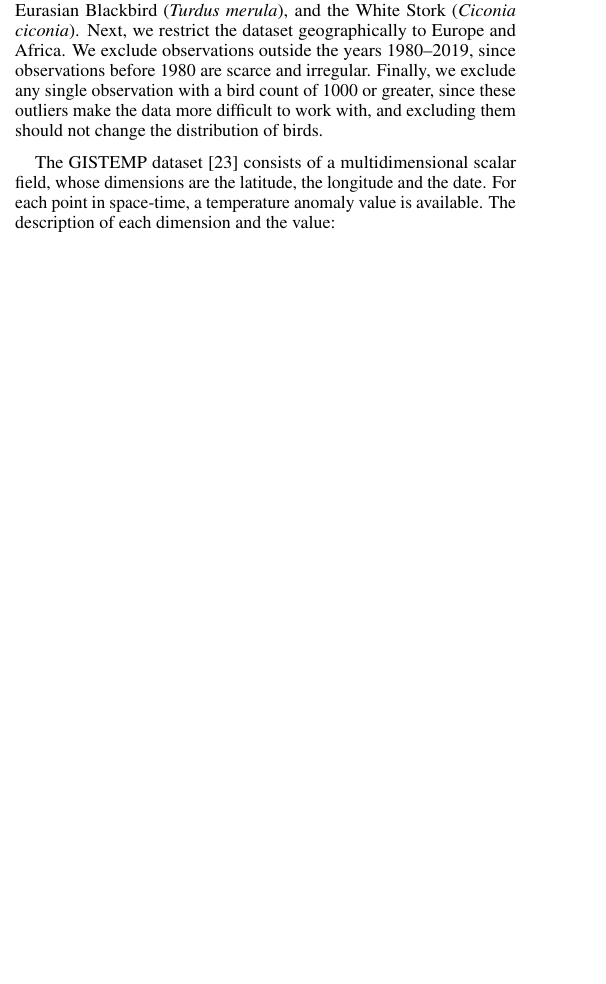
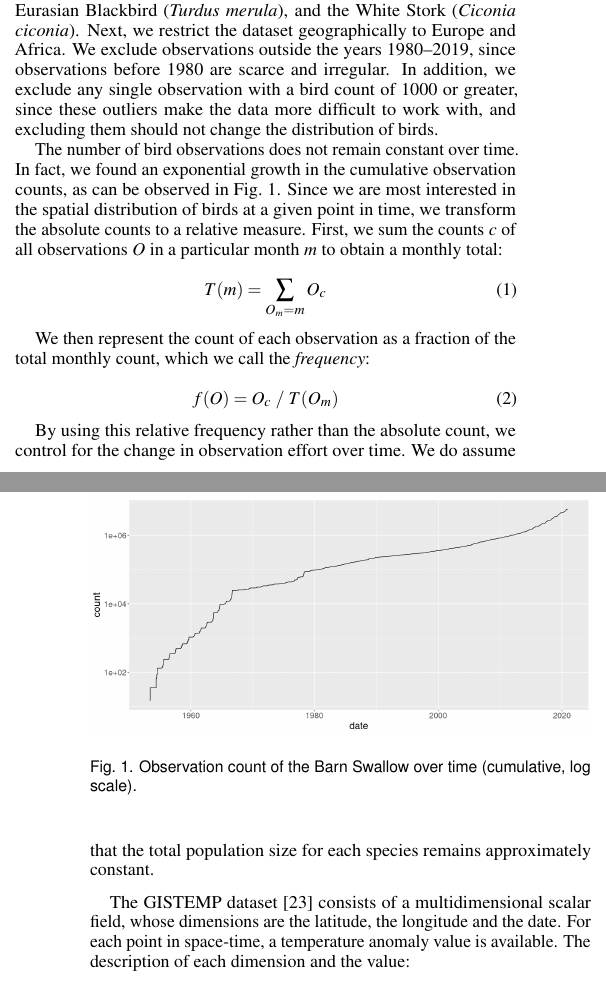
Before and after one commit to nimobeeren/2IMV20, a LaTeX document (InfoVis/docs/main.tex): part of one column of page 1 of 6 before the commit and two parts of the columns of pages 1 and 2 of 6 after it, the two joined at a grey line, cut so that both start at the same text, the shorter picture padded with empty space. Compiled offline with pdfLaTeX.

Commit message:
write about bird frequency

```diff
--- a/InfoVis/docs/main.tex
+++ b/InfoVis/docs/main.tex
@@ -51,6 +51,7 @@
 \usepackage{cite}                      % needed to automatically sort the references
 \usepackage{tabu}                      % only used for the table example
 \usepackage{booktabs}                  % only used for the table example
+\usepackage{amsmath}
 %% We encourage the use of mathptmx for consistent usage of times font
 %% throughout the proceedings. However, if you encounter conflicts
 %% with other math-related packages, you may want to disable it.
@@ -174,7 +175,28 @@ The eBird Basic Dataset \cite{ebird2020data} consists of a static table containi
 
 \vspace{2mm}
 
-We perform a number of transformations on the original dataset for the purpose of our visualization. First, we limit ourselves to a subset of species, since the dataset is too large to practically work with. We selected a set of common migratory birds that breed in Europe, but differ in migration distance, wintering area, and time of migration \cite{turner1989swallow,jenni2003timing}. Our selection consists of the Barn Swallow (\emph{Hirundo rustica}), the Eurasian Blackbird (\emph{Turdus merula}), and the White Stork (\emph{Ciconia ciconia}). Next, we restrict the dataset geographically to Europe and Africa. We exclude observations outside the years 1980--2019, since observations before 1980 are scarce and irregular. Finally, we exclude any single observation with a bird count of 1000 or greater, since these outliers make the data more difficult to work with, and excluding them should not change the distribution of birds.
+We perform a number of transformations on the original dataset for the purpose of our visualization. First, we limit ourselves to a subset of species, since the dataset is too large to practically work with. We selected a set of common migratory birds that breed in Europe, but differ in migration distance, wintering area, and time of migration \cite{turner1989swallow,jenni2003timing}. Our selection consists of the Barn Swallow (\emph{Hirundo rustica}), the Eurasian Blackbird (\emph{Turdus merula}), and the White Stork (\emph{Ciconia ciconia}). Next, we restrict the dataset geographically to Europe and Africa. We exclude observations outside the years 1980--2019, since observations before 1980 are scarce and irregular. In addition, we exclude any single observation with a bird count of 1000 or greater, since these outliers make the data more difficult to work with, and excluding them should not change the distribution of birds.
+
+The number of bird observations does not remain constant over time. In fact, we found an exponential growth in the cumulative observation counts, as can be observed in \autoref{fig:observations-over-time}. Since we are most interested in the spatial distribution of birds at a given point in time, we transform the absolute counts to a relative measure. First, we sum the counts $c$ of all observations $O$ in a particular month $m$ to obtain a monthly total:
+
+\begin{equation}
+  T(m) = \sum_{O_m = m} O_c
+\end{equation}
+
+We then represent the count of each observation as a fraction of the total monthly count, which we call the \emph{frequency}:
+
+\begin{equation}
+  f(O) = O_c \;/\; T(O_m)
+\end{equation}
+
+By using this relative frequency rather than the absolute count, we control for the change in observation effort over time. We do assume that the total population size for each species remains approximately constant.
+
+\begin{figure}[t]
+  \centering
+  \includegraphics[width=\linewidth]{observations-over-time}
+  \caption{Observation count of the Barn Swallow over time (cumulative, log scale).}
+  \label{fig:observations-over-time}
+\end{figure}
 
 \vspace{2mm}
 
```
Also changed, not shown: InfoVis/docs/main.tex (11 more changed lines).
